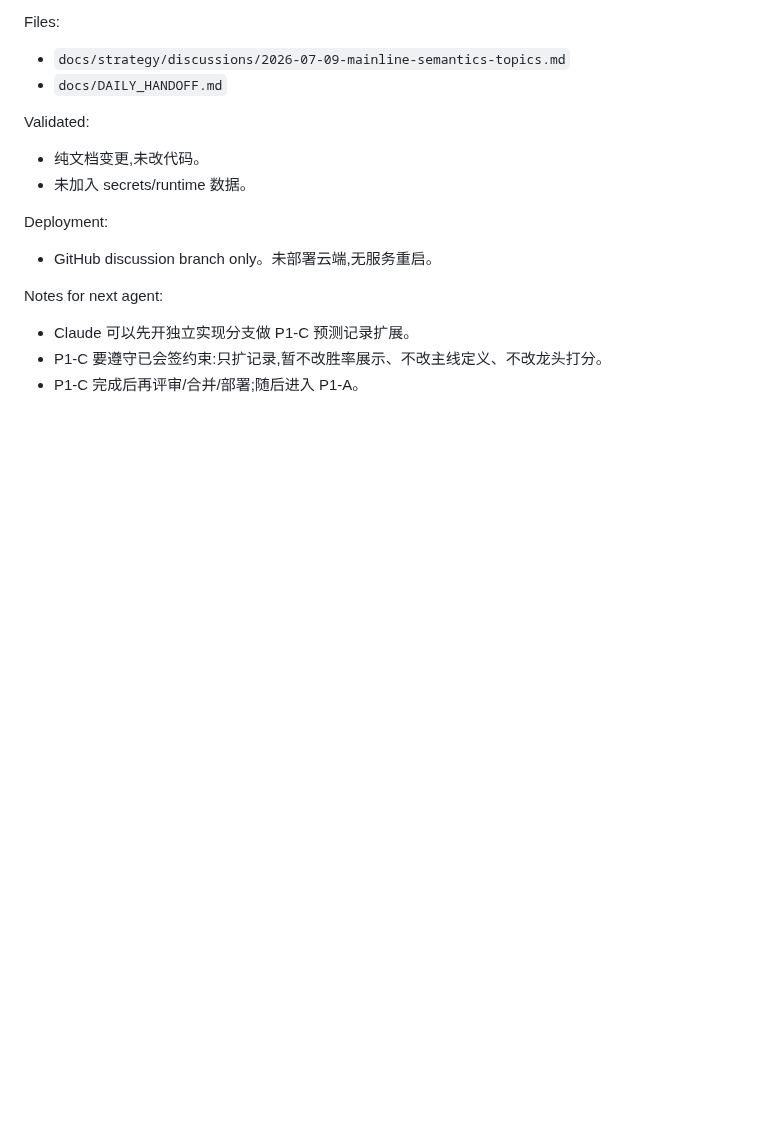
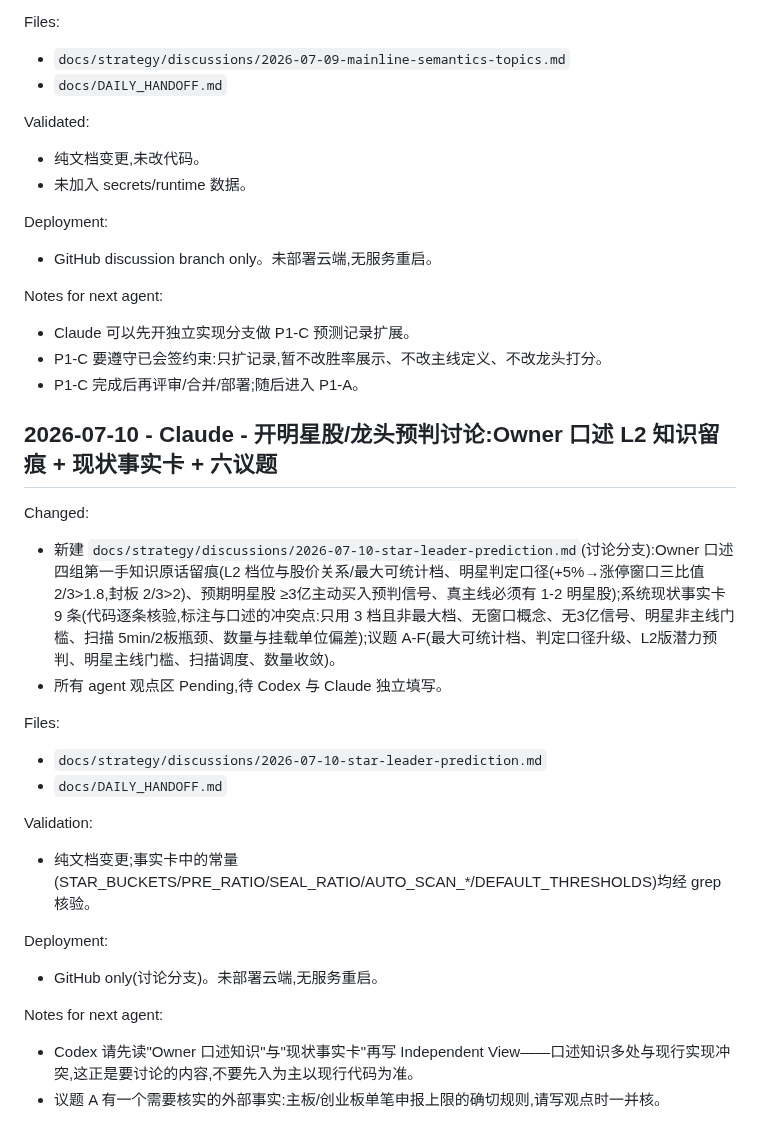
Before and after one commit to dmz1108/dmzrepo, a Markdown page: docs/DAILY_HANDOFF.md, the part around the change. GitHub-like rendering; blank space fills up the shorter version.

Commit message:
docs: open star/leader prediction discussion with owner L2 knowledge and facts card
Verbatim owner knowledge: price-dependent max-observable L2 bucket,
star criteria over the +5%-to-limit window (2-of-3 ratios >1.8 pre,
>2 sealed), the 300M active-buy pre-signal, and the rule that a true
mainline needs 1-2 star stocks. Nine code-verified facts flag where
the current implementation diverges. Six topics A-F queued; all agent
view sections pending.

Co-Authored-By: Claude Fable 5 <noreply@anthropic.com>
Claude-Session: https://claude.ai/code/session_01BvNQw35wMoW9unHRszVeor

```diff
--- a/docs/DAILY_HANDOFF.md
+++ b/docs/DAILY_HANDOFF.md
@@ -2205,3 +2205,23 @@ Notes for next agent:
 - Claude 可以先开独立实现分支做 P1-C 预测记录扩展。
 - P1-C 要遵守已会签约束:只扩记录,暂不改胜率展示、不改主线定义、不改龙头打分。
 - P1-C 完成后再评审/合并/部署;随后进入 P1-A。
+
+## 2026-07-10 - Claude - 开明星股/龙头预判讨论:Owner 口述 L2 知识留痕 + 现状事实卡 + 六议题
+
+Changed:
+- 新建 `docs/strategy/discussions/2026-07-10-star-leader-prediction.md`(讨论分支):Owner 口述四组第一手知识原话留痕(L2 档位与股价关系/最大可统计档、明星判定口径(+5%→涨停窗口三比值 2/3>1.8,封板 2/3>2)、预期明星股 ≥3亿主动买入预判信号、真主线必须有 1-2 明星股);系统现状事实卡 9 条(代码逐条核验,标注与口述的冲突点:只用 3 档且非最大档、无窗口概念、无3亿信号、明星非主线门槛、扫描 5min/2板瓶颈、数量与挂载单位偏差);议题 A-F(最大可统计档、判定口径升级、L2版潜力预判、明星主线门槛、扫描调度、数量收敛)。
+- 所有 agent 观点区 Pending,待 Codex 与 Claude 独立填写。
+
+Files:
+- `docs/strategy/discussions/2026-07-10-star-leader-prediction.md`
+- `docs/DAILY_HANDOFF.md`
+
+Validation:
+- 纯文档变更;事实卡中的常量(STAR_BUCKETS/PRE_RATIO/SEAL_RATIO/AUTO_SCAN_*/DEFAULT_THRESHOLDS)均经 grep 核验。
+
+Deployment:
+- GitHub only(讨论分支)。未部署云端,无服务重启。
+
+Notes for next agent:
+- Codex 请先读"Owner 口述知识"与"现状事实卡"再写 Independent View——口述知识多处与现行实现冲突,这正是要讨论的内容,不要先入为主以现行代码为准。
+- 议题 A 有一个需要核实的外部事实:主板/创业板单笔申报上限的确切规则,请写观点时一并核。
```
Also changed, not shown: 1 other file.
